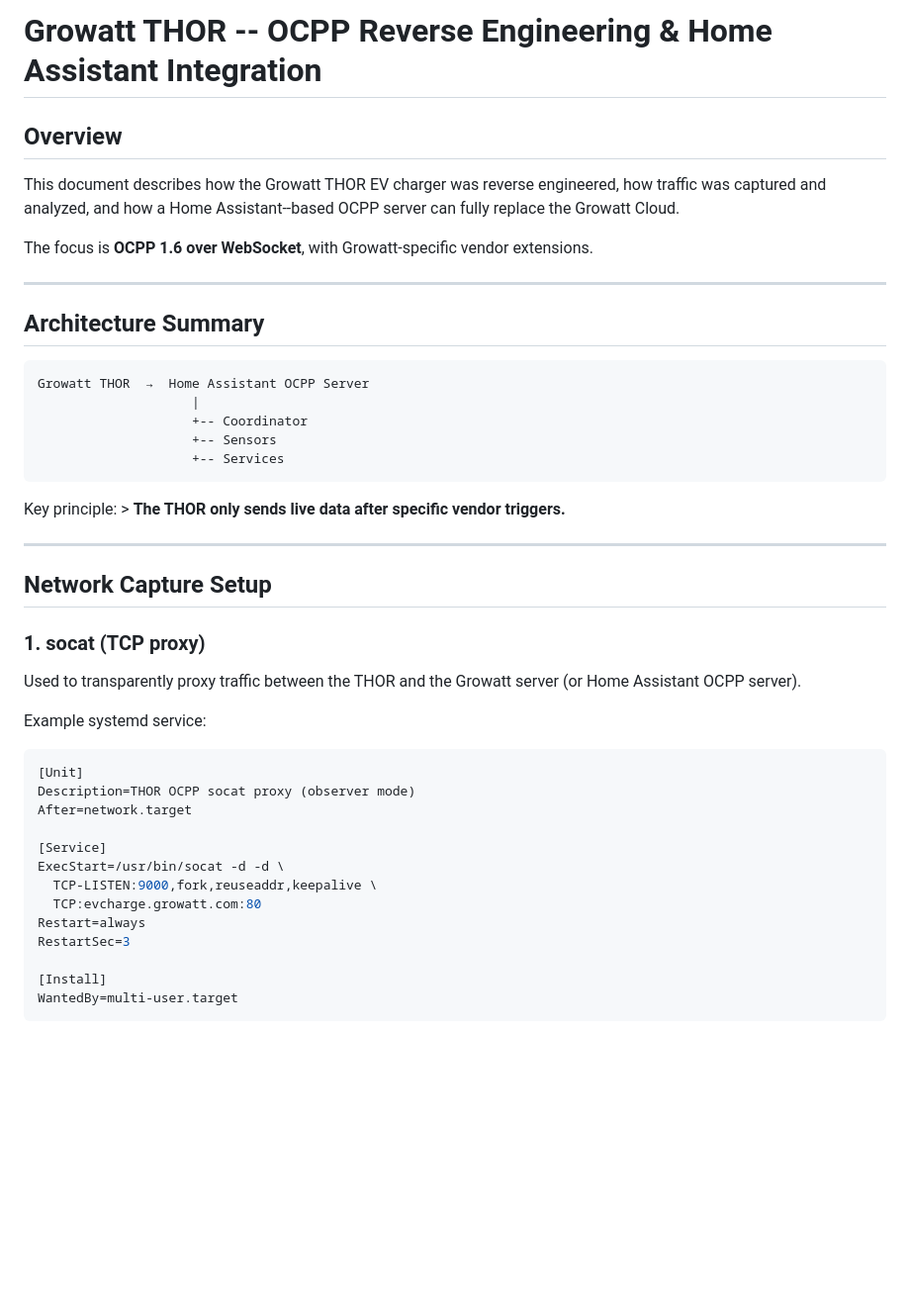
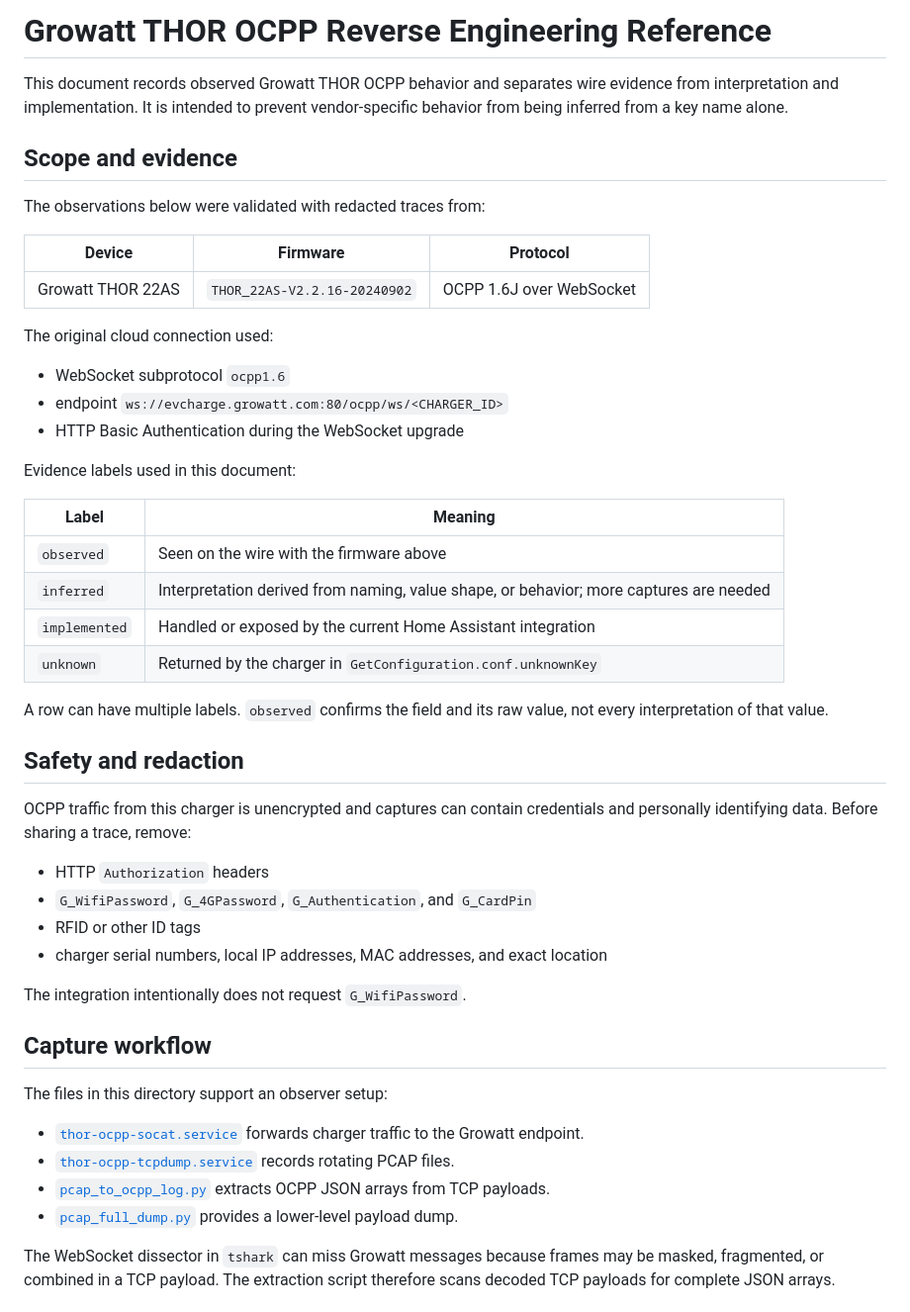
Before and after one commit to bobbesnl/growatt_thor, a Markdown page: reverse_engineering/README.md, the part around one of its changes. Shown at 99% size. GitHub-like rendering; blank space fills up the shorter version.

Commit message:
docs: consolidate reverse engineering reference

````diff
--- a/reverse_engineering/README.md
+++ b/reverse_engineering/README.md
@@ -1,49 +1,60 @@
-# Growatt THOR -- OCPP Reverse Engineering & Home Assistant Integration
+# Growatt THOR OCPP Reverse Engineering Reference
 
-## Overview
+This document records observed Growatt THOR OCPP behavior and separates wire
+evidence from interpretation and implementation. It is intended to prevent
+vendor-specific behavior from being inferred from a key name alone.
 
-This document describes how the Growatt THOR EV charger was reverse
-engineered, how traffic was captured and analyzed, and how a Home
-Assistant--based OCPP server can fully replace the Growatt Cloud.
+## Scope and evidence
 
-The focus is **OCPP 1.6 over WebSocket**, with Growatt-specific vendor
-extensions.
+The observations below were validated with redacted traces from:
 
-------------------------------------------------------------------------
+| Device | Firmware | Protocol |
+|---|---|---|
+| Growatt THOR 22AS | `THOR_22AS-V2.2.16-20240902` | OCPP 1.6J over WebSocket |
 
-## Architecture Summary
+The original cloud connection used:
 
-    Growatt THOR  →  Home Assistant OCPP Server
-                        |
-                        +-- Coordinator
-                        +-- Sensors
-                        +-- Services
+- WebSocket subprotocol `ocpp1.6`
+- endpoint `ws://evcharge.growatt.com:80/ocpp/ws/<CHARGER_ID>`
+- HTTP Basic Authentication during the WebSocket upgrade
 
-Key principle: \> **The THOR only sends live data after specific vendor
-triggers.**
+Evidence labels used in this document:
 
-------------------------------------------------------------------------
+| Label | Meaning |
+|---|---|
+| `observed` | Seen on the wire with the firmware above |
+| `inferred` | Interpretation derived from naming, value shape, or behavior; more captures are needed |
+| `implemented` | Handled or exposed by the current Home Assistant integration |
+| `unknown` | Returned by the charger in `GetConfiguration.conf.unknownKey` |
 
-## Network Capture Setup
+A row can have multiple labels. `observed` confirms the field and its raw
+value, not every interpretation of that value.
 
-### 1. socat (TCP proxy)
+## Safety and redaction
 
-Used to transparently proxy traffic between the THOR and the Growatt
-server (or Home Assistant OCPP server).
+OCPP traffic from this charger is unencrypted and captures can contain
+credentials and personally identifying data. Before sharing a trace, remove:
 
-Example systemd service:
+- HTTP `Authorization` headers
+- `G_WifiPassword`, `G_4GPassword`, `G_Authentication`, and `G_CardPin`
+- RFID or other ID tags
+- charger serial numbers, local IP addresses, MAC addresses, and exact location
 
-``` ini
-[Unit]
-Description=THOR OCPP socat proxy (observer mode)
-After=network.target
+The integration intentionally does not request `G_WifiPassword`.
 
-[Service]
-ExecStart=/usr/bin/socat -d -d \
-  TCP-LISTEN:9000,fork,reuseaddr,keepalive \
-  TCP:evcharge.growatt.com:80
-Restart=always
-RestartSec=3
+## Capture workflow
 
-[Install]
-WantedBy=multi-user.target
+The files in this directory support an observer setup:
+
+- [`thor-ocpp-socat.service`](thor-ocpp-socat.service) forwards charger traffic
+  to the Growatt endpoint.
+- [`thor-ocpp-tcpdump.service`](thor-ocpp-tcpdump.service) records rotating PCAP
+  files.
+- [`pcap_to_ocpp_log.py`](pcap_to_ocpp_log.py) extracts OCPP JSON arrays from TCP
+  payloads.
+- [`pcap_full_dump.py`](pcap_full_dump.py) provides a lower-level payload dump.
+
+The WebSocket dissector in `tshark` can miss Growatt messages because frames
+may be masked, fragmented, or combined in a TCP payload. The extraction script
+therefore scans decoded TCP payloads for complete JSON arrays.
+
````
Also changed, not shown: other parts of reverse_engineering/README.md (+201 -249 lines).
